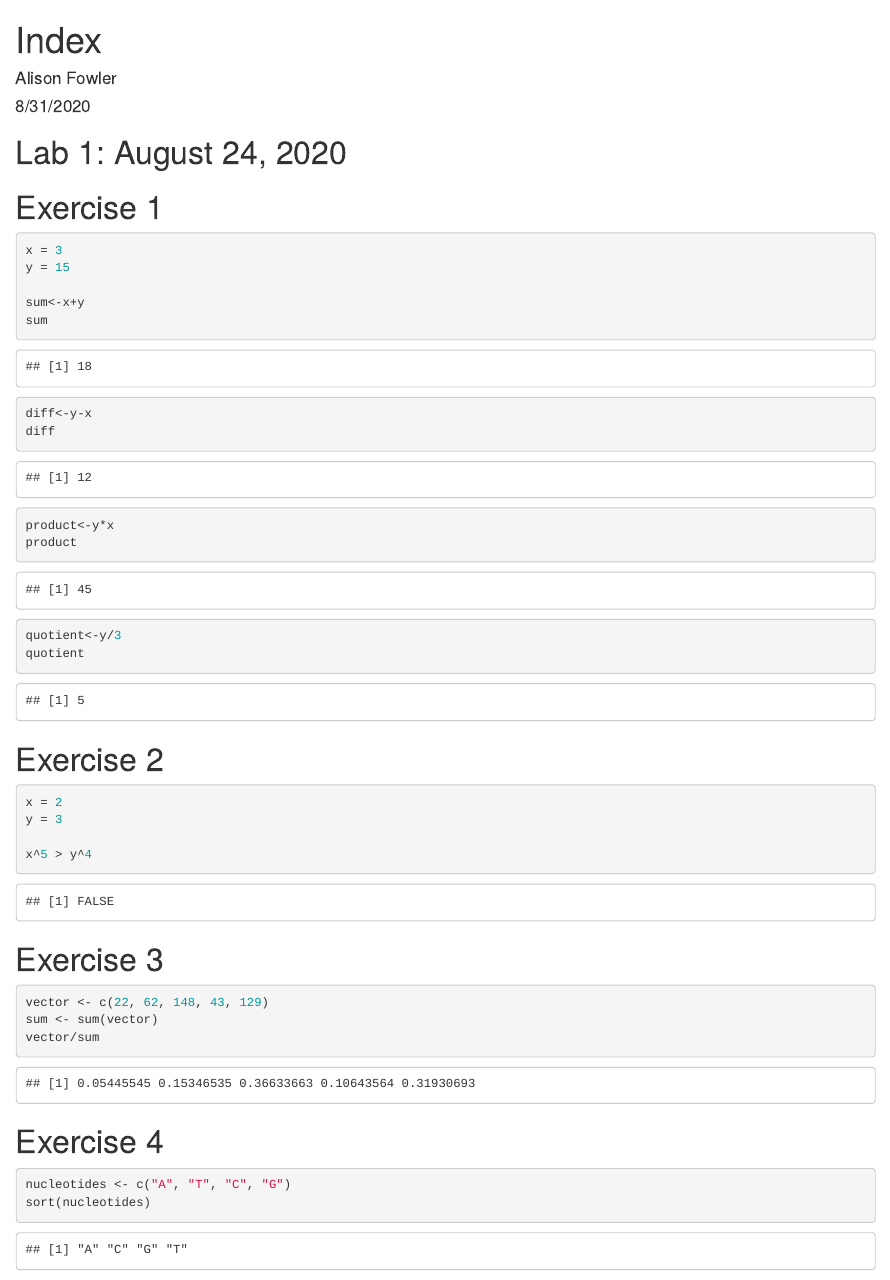
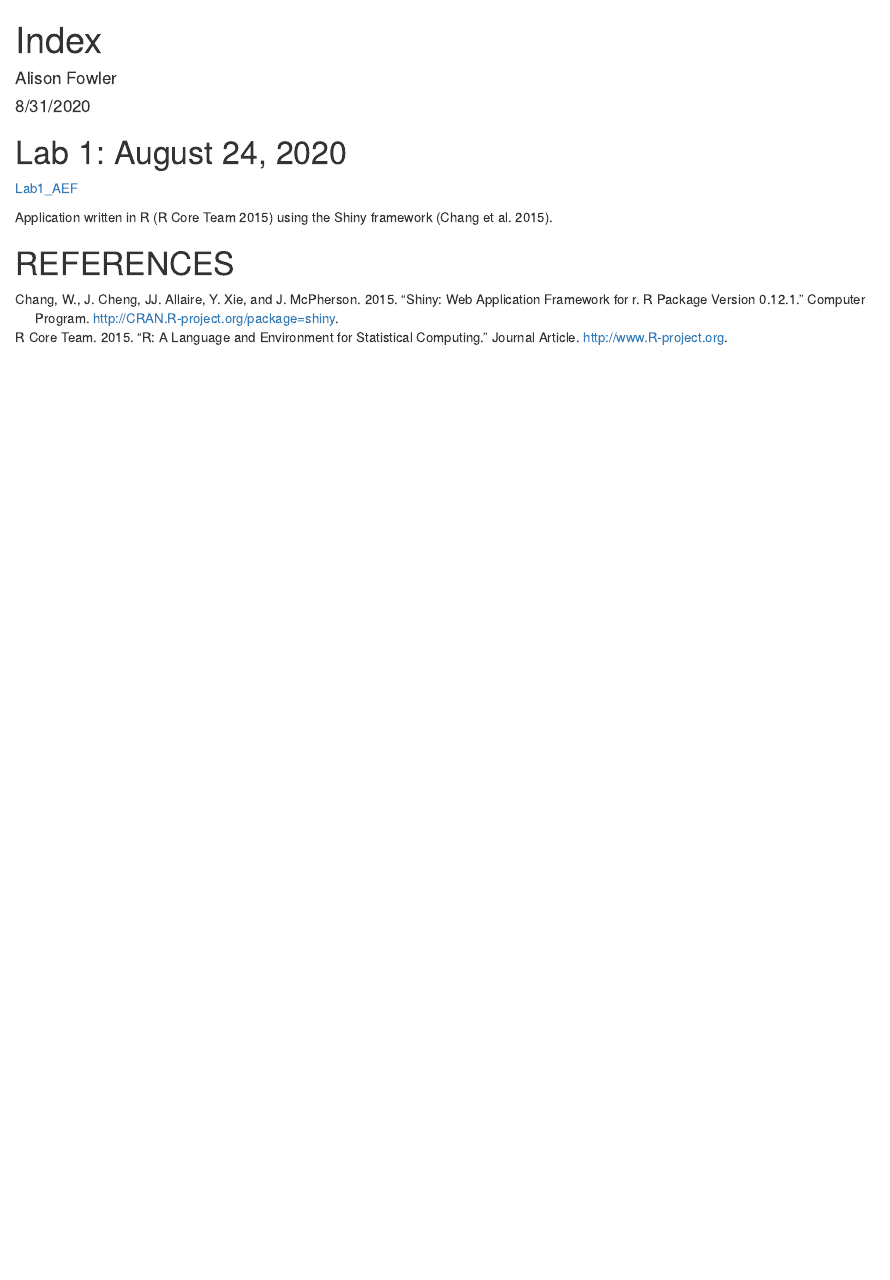
Before and after one commit to aefowler/genomics-course, an R Markdown document (index.Rmd): the page in a window 1100 px wide, from its top. Rendered offline with R 4.5, knitr and Pandoc, with nearby package versions.

Commit message:
updating index

````diff
--- a/index.Rmd
+++ b/index.Rmd
@@ -12,45 +12,8 @@ knitr::opts_chunk$set(echo = TRUE)
 
 # Lab 1: August 24, 2020
 
-# Exercise 1 ##
+[Lab1_AEF](Lab1_AEF.html)
 
-```{r}
-x = 3
-y = 15
-
-sum<-x+y
-sum
-
-diff<-y-x
-diff
-
-product<-y*x
-product
-
-quotient<-y/3
-quotient
-```
-
-# Exercise 2
-``` {r}
-x = 2
-y = 3
-
-x^5 > y^4
-```
-
-# Exercise 3
-``` {r}
-vector <- c(22, 62, 148, 43, 129)
-sum <- sum(vector)
-vector/sum
-```
-
-# Exercise 4
-``` {r}
-nucleotides <- c("A", "T", "C", "G")
-sort(nucleotides)
-```
 
 Application written in R [@RCoreTeam] using the Shiny framework [@Chang2015].
 
````
